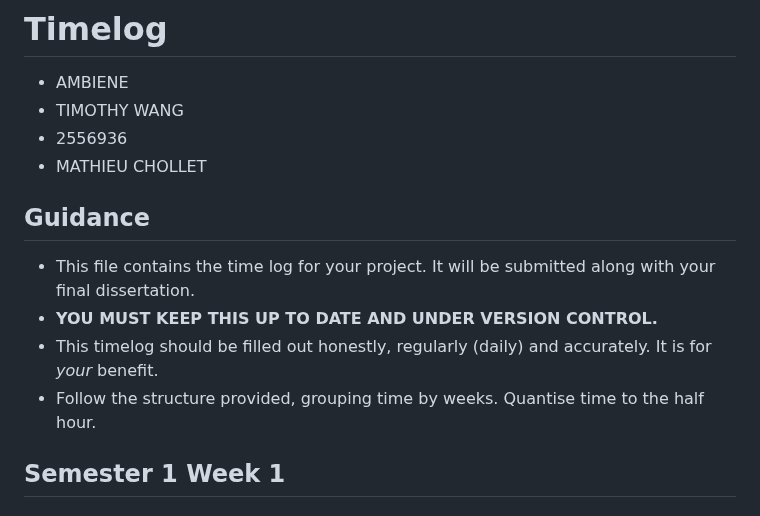
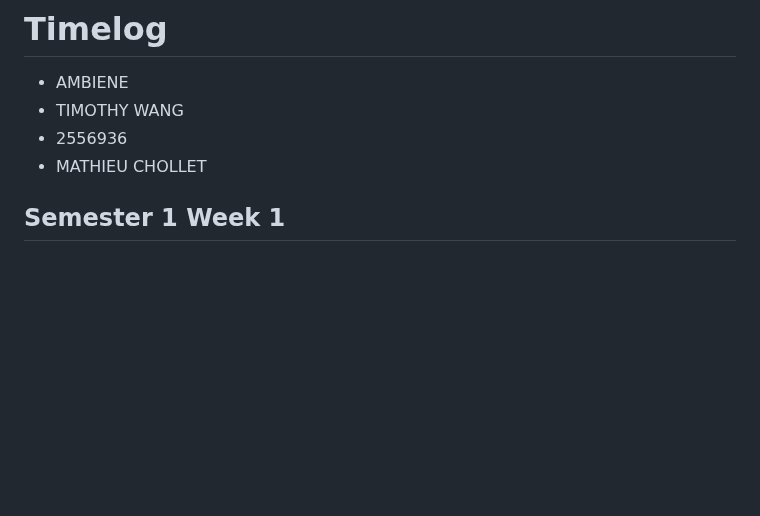
Before and after one commit to timo-w/ambiene, a Markdown page: DISSERTATION/timelog.md, the part around one of its changes. Rendered like a GitHub page; blank space fills up the shorter version.

Commit message:
Fix timelog formatting

```diff
--- a/DISSERTATION/timelog.md
+++ b/DISSERTATION/timelog.md
@@ -4,13 +4,6 @@
 * TIMOTHY WANG
 * 2556936
 * MATHIEU CHOLLET
-
-## Guidance
-
-* This file contains the time log for your project. It will be submitted along with your final dissertation.
-* **YOU MUST KEEP THIS UP TO DATE AND UNDER VERSION CONTROL.**
-* This timelog should be filled out honestly, regularly (daily) and accurately. It is for *your* benefit.
-* Follow the structure provided, grouping time by weeks.  Quantise time to the half hour.
 
 ## Semester 1 Week 1
 
```
Also changed, not shown: other parts of DISSERTATION/timelog.md (+6 -6 lines).
